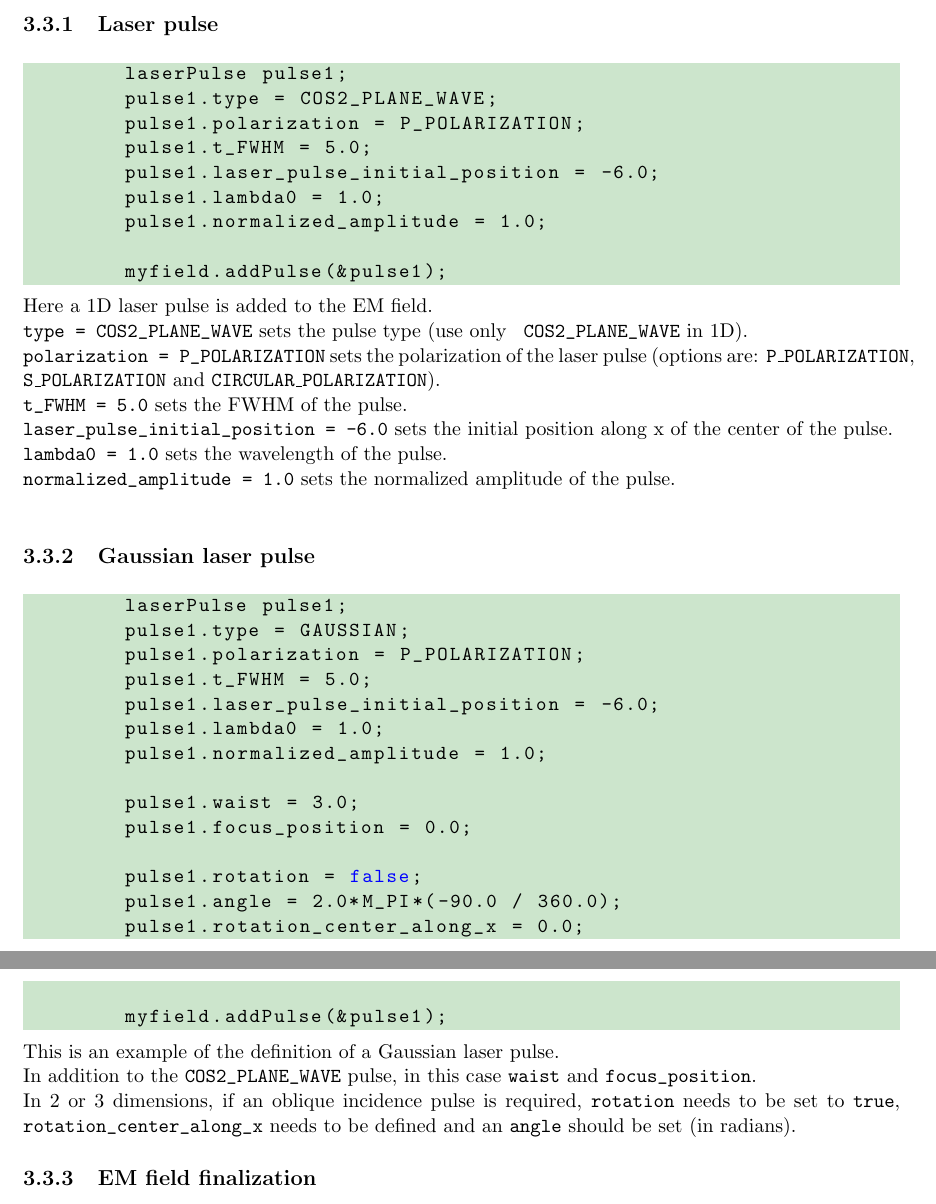
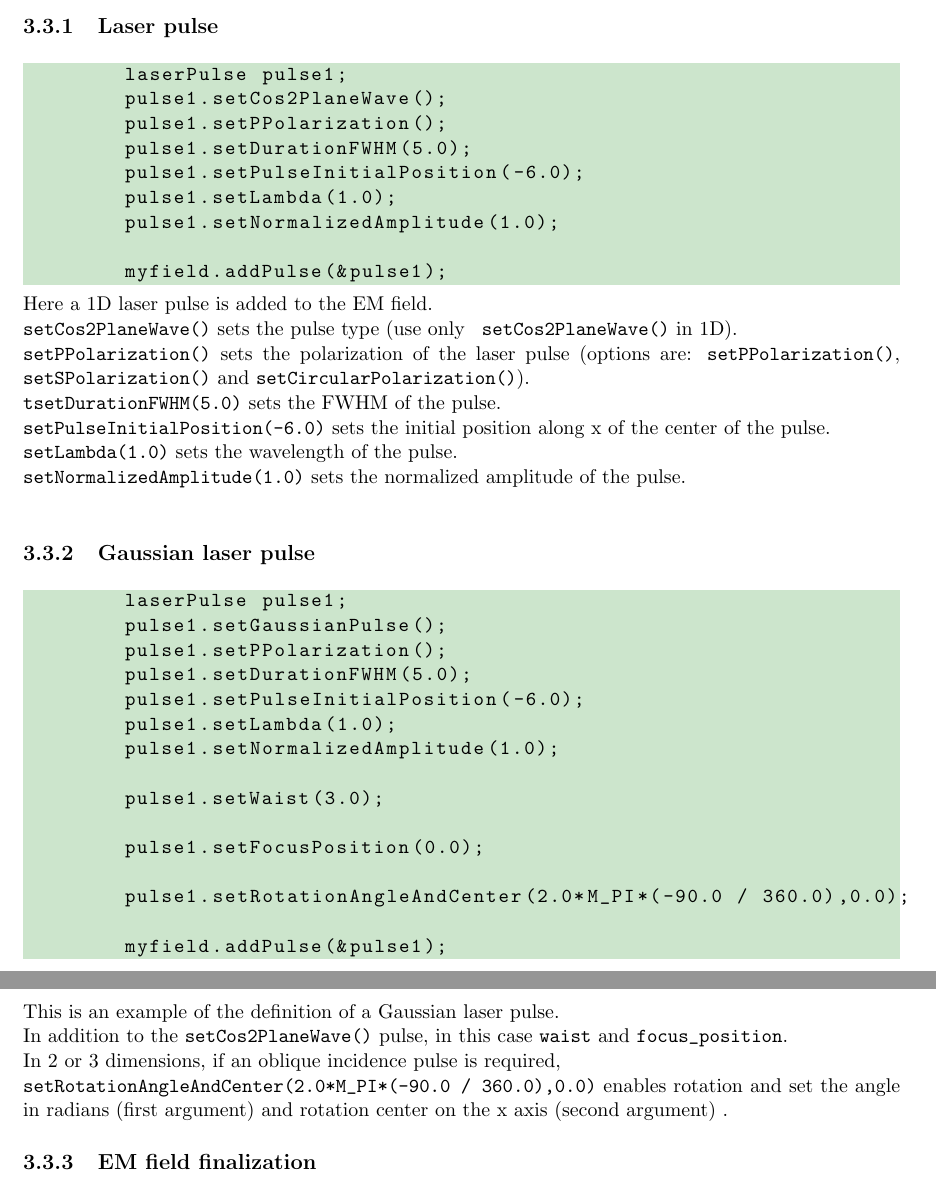
Before and after one commit to ALaDyn/piccante, a LaTeX document (doc/src/piccante_guide.tex): two parts of pages 8 and 9 of 25, joined at a grey line, cut so that both start at the same text. Compiled offline with pdfLaTeX.

Commit message:
update guide with new functions for initializing laser pulses

```diff
--- a/doc/src/piccante_guide.tex
+++ b/doc/src/piccante_guide.tex
@@ -438,44 +438,44 @@ Here the EM field is allocated and initialised to zero.
 
 \begin{lstlisting}
 	laserPulse pulse1;
-	pulse1.type = COS2_PLANE_WAVE;
-	pulse1.polarization = P_POLARIZATION;
-	pulse1.t_FWHM = 5.0;
-	pulse1.laser_pulse_initial_position = -6.0;
-	pulse1.lambda0 = 1.0;
-	pulse1.normalized_amplitude = 1.0;
+	pulse1.setCos2PlaneWave();
+   	pulse1.setPPolarization();
+   	pulse1.setDurationFWHM(5.0);
+   	pulse1.setPulseInitialPosition(-6.0);
+   	pulse1.setLambda(1.0);
+   	pulse1.setNormalizedAmplitude(1.0);
 
 	myfield.addPulse(&pulse1);
 \end{lstlisting}
 Here a 1D laser pulse is added to the EM field. \\
-\verb+type = COS2_PLANE_WAVE+ sets the pulse type (use only \verb+ COS2_PLANE_WAVE+ in 1D).\\
-\verb+polarization = P_POLARIZATION+ sets the polarization of the laser pulse (options are: \texttt{P\_POLARIZATION}, \texttt{S\_POLARIZATION} and \texttt{CIRCULAR\_POLARIZATION}).\\
-\verb+t_FWHM = 5.0+ sets the FWHM of the pulse.\\
-\verb+laser_pulse_initial_position = -6.0+ sets the initial position along x of the center of the pulse.\\
-\verb+lambda0 = 1.0+ sets the wavelength of the pulse.\\
-\verb+normalized_amplitude = 1.0+ sets the normalized amplitude of the pulse.\\
+\verb+setCos2PlaneWave()+ sets the pulse type (use only \verb+ setCos2PlaneWave()+ in 1D).\\
+\verb+setPPolarization()+ sets the polarization of the laser pulse (options are: \texttt{setPPolarization()}, \texttt{setSPolarization()} and \texttt{setCircularPolarization()}).\\
+\verb+tsetDurationFWHM(5.0)+ sets the FWHM of the pulse.\\
+\verb+setPulseInitialPosition(-6.0)+ sets the initial position along x of the center of the pulse.\\
+\verb+setLambda(1.0)+ sets the wavelength of the pulse.\\
+\verb+setNormalizedAmplitude(1.0)+ sets the normalized amplitude of the pulse.\\
 \subsection{Gaussian laser pulse}
 \begin{lstlisting}
 	laserPulse pulse1;
-	pulse1.type = GAUSSIAN;
-	pulse1.polarization = P_POLARIZATION;
-	pulse1.t_FWHM = 5.0;
-	pulse1.laser_pulse_initial_position = -6.0;
-	pulse1.lambda0 = 1.0;
-	pulse1.normalized_amplitude = 1.0;
+	pulse1.setGaussianPulse();
+   	pulse1.setPPolarization();
+   	pulse1.setDurationFWHM(5.0);
+   	pulse1.setPulseInitialPosition(-6.0);
+   	pulse1.setLambda(1.0);
+   	pulse1.setNormalizedAmplitude(1.0);
 
-	pulse1.waist = 3.0;
-	pulse1.focus_position = 0.0;
+	pulse1.setWaist(3.0);
 
-	pulse1.rotation = false;
-	pulse1.angle = 2.0*M_PI*(-90.0 / 360.0);
-	pulse1.rotation_center_along_x = 0.0;
+   	pulse1.setFocusPosition(0.0);
+
+	pulse1.setRotationAngleAndCenter(2.0*M_PI*(-90.0 / 360.0),0.0);
 
 	myfield.addPulse(&pulse1);
 \end{lstlisting}
 This is an example of the definition of a Gaussian laser pulse.\\
-In addition to the \verb+COS2_PLANE_WAVE+ pulse, in this case \verb+waist+ and \verb+focus_position+.\\
-In 2 or 3 dimensions, if an oblique incidence pulse is required, \verb+rotation+ needs to be set to \verb+true+,   \verb+rotation_center_along_x+ needs to be defined and an \verb+angle+ should be set (in radians).
+In addition to the \verb+setCos2PlaneWave()+ pulse, in this case \verb+waist+ and \verb+focus_position+.\\
+In 2 or 3 dimensions, if an oblique incidence pulse is required,\\
+\verb+setRotationAngleAndCenter(2.0*M_PI*(-90.0 / 360.0),0.0)+ enables rotation and set the angle in radians (first argument) and rotation center on the x axis (second argument) .
 \subsection{EM field finalization}
 \begin{lstlisting}[backgroundcolor=\color{no_modify}]
 	myfield.boundary_conditions();
```
Also changed, not shown: doc/user_guide.pdf, 2 other files.
